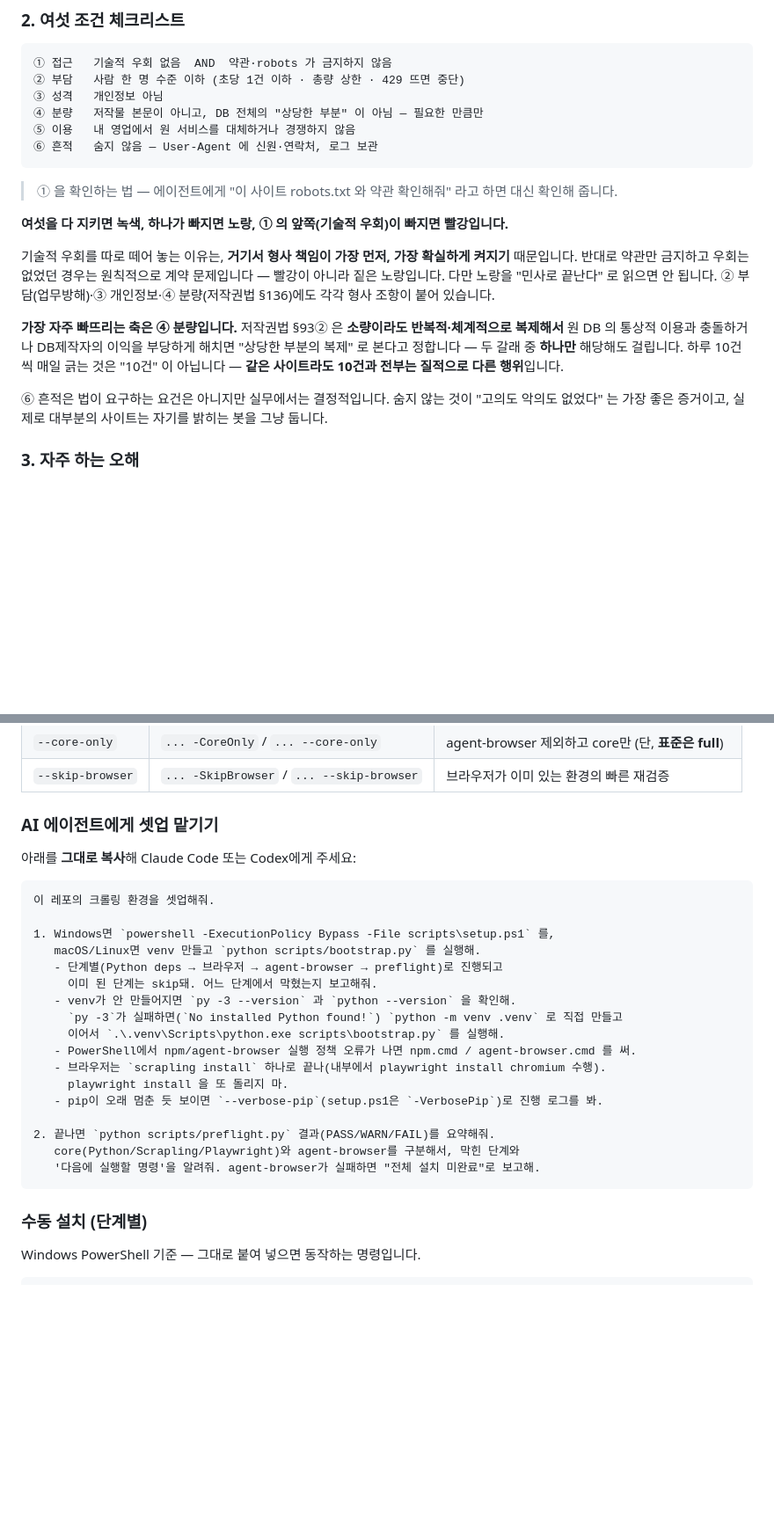
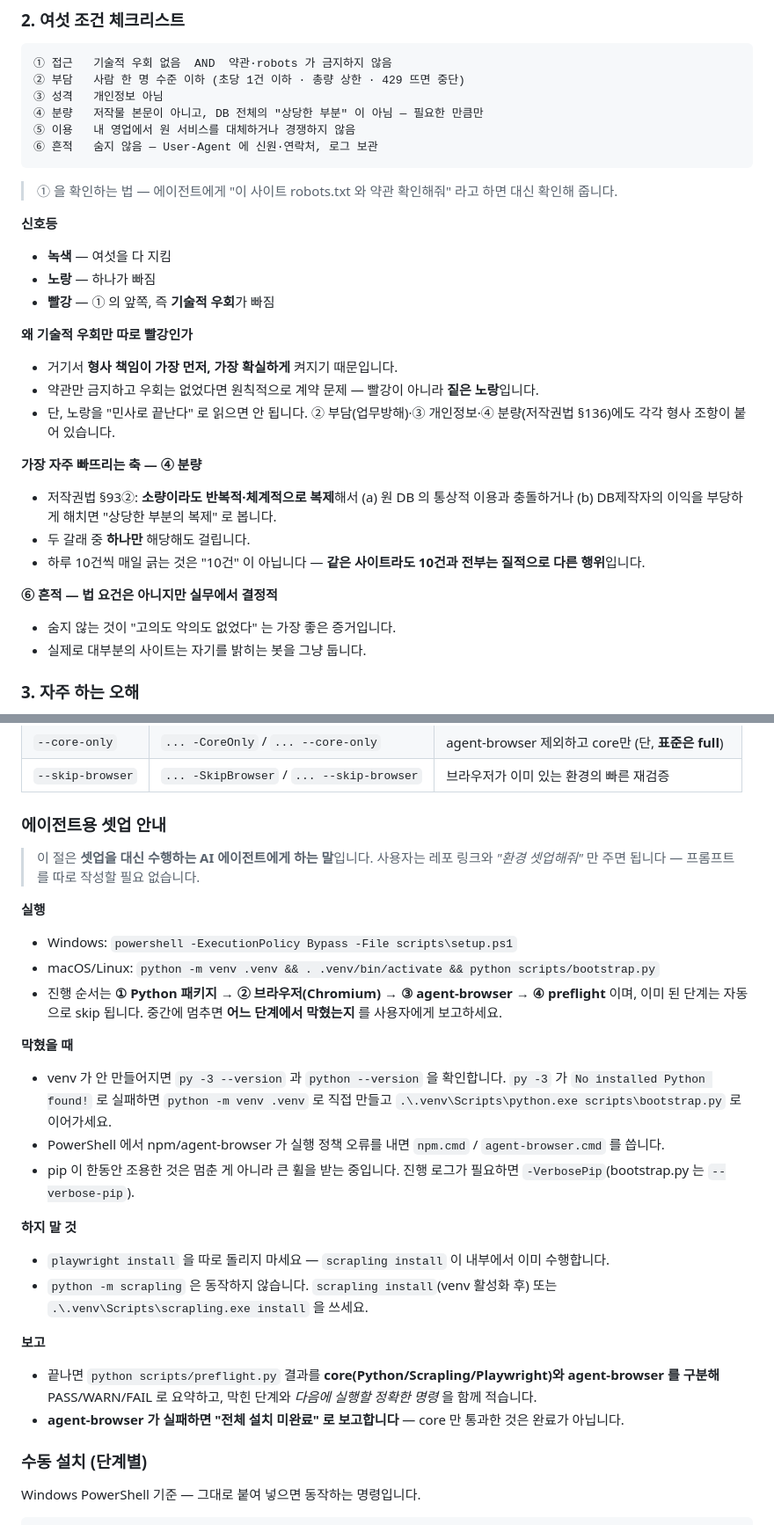
Before and after one commit to Acts-in-J/web-crawler, a Markdown page: README.md, 2 parts joined by grey strips. Shown at 88% size. GitHub-like rendering; blank space fills up the shorter version.

Commit message:
docs(readme): 여섯 조건 해설·에이전트 셋업 절을 읽는 형태로 재구성
- "2. 여섯 조건 체크리스트" 아래 산문 4문단 → 소제목+불릿 (신호등 / 왜
  기술적 우회만 빨강인가 / 가장 자주 빠뜨리는 축 ④ / ⑥ 흔적). 법적 내용은
  그대로 두고 판단 기준만 줄 단위로 분리했다.
- "AI 에이전트에게 셋업 맡기기"(복사용 프롬프트) → "에이전트용 셋업 안내".
  사용자가 프롬프트를 붙여넣는 대신 레포 링크만 주면 에이전트가 README 를
  읽고 수행하는 형태다. 실행/막혔을 때/하지 말 것/보고 로 나눴고 항목은
  전부 유지했다.

Co-Authored-By: Claude Opus 5 (1M context) <noreply@anthropic.com>
Claude-Session: https://claude.ai/code/session_01Jd23G3QC3rJ7RGjX2Xgd38

````diff
--- a/README.md
+++ b/README.md
@@ -30,20 +30,28 @@
 
 > ① 을 확인하는 법 — 에이전트에게 "이 사이트 robots.txt 와 약관 확인해줘" 라고 하면 대신 확인해 줍니다.
 
-**여섯을 다 지키면 녹색, 하나가 빠지면 노랑, ① 의 앞쪽(기술적 우회)이 빠지면 빨강입니다.**
+**신호등**
 
-기술적 우회를 따로 떼어 놓는 이유는, **거기서 형사 책임이 가장 먼저, 가장 확실하게 켜지기** 때문입니다.
-반대로 약관만 금지하고 우회는 없었던 경우는 원칙적으로 계약 문제입니다 — 빨강이 아니라 짙은 노랑입니다.
-다만 노랑을 "민사로 끝난다" 로 읽으면 안 됩니다. ② 부담(업무방해)·③ 개인정보·④ 분량(저작권법 §136)에도
-각각 형사 조항이 붙어 있습니다.
+- **녹색** — 여섯을 다 지킴
+- **노랑** — 하나가 빠짐
+- **빨강** — ① 의 앞쪽, 즉 **기술적 우회**가 빠짐
 
-**가장 자주 빠뜨리는 축은 ④ 분량입니다.** 저작권법 §93② 은 **소량이라도 반복적·체계적으로 복제해서**
-원 DB 의 통상적 이용과 충돌하거나 DB제작자의 이익을 부당하게 해치면 "상당한 부분의 복제" 로 본다고
-정합니다 — 두 갈래 중 **하나만** 해당해도 걸립니다. 하루 10건씩 매일 긁는 것은 "10건" 이 아닙니다 —
-**같은 사이트라도 10건과 전부는 질적으로 다른 행위**입니다.
+**왜 기술적 우회만 따로 빨강인가**
 
-⑥ 흔적은 법이 요구하는 요건은 아니지만 실무에서는 결정적입니다. 숨지 않는 것이 "고의도 악의도 없었다" 는
-가장 좋은 증거이고, 실제로 대부분의 사이트는 자기를 밝히는 봇을 그냥 둡니다.
+- 거기서 **형사 책임이 가장 먼저, 가장 확실하게** 켜지기 때문입니다.
+- 약관만 금지하고 우회는 없었다면 원칙적으로 계약 문제 — 빨강이 아니라 **짙은 노랑**입니다.
+- 단, 노랑을 "민사로 끝난다" 로 읽으면 안 됩니다. ② 부담(업무방해)·③ 개인정보·④ 분량(저작권법 §136)에도 각각 형사 조항이 붙어 있습니다.
+
+**가장 자주 빠뜨리는 축 — ④ 분량**
+
+- 저작권법 §93②: **소량이라도 반복적·체계적으로 복제**해서 (a) 원 DB 의 통상적 이용과 충돌하거나 (b) DB제작자의 이익을 부당하게 해치면 "상당한 부분의 복제" 로 봅니다.
+- 두 갈래 중 **하나만** 해당해도 걸립니다.
+- 하루 10건씩 매일 긁는 것은 "10건" 이 아닙니다 — **같은 사이트라도 10건과 전부는 질적으로 다른 행위**입니다.
+
+**⑥ 흔적 — 법 요건은 아니지만 실무에서 결정적**
+
+- 숨지 않는 것이 "고의도 악의도 없었다" 는 가장 좋은 증거입니다.
+- 실제로 대부분의 사이트는 자기를 밝히는 봇을 그냥 둡니다.
 
 ### 3. 자주 하는 오해
 
@@ -159,29 +167,31 @@ python -m venv .venv && . .venv/bin/activate && python scripts/bootstrap.py
 | `--core-only` | `... -CoreOnly` / `... --core-only` | agent-browser 제외하고 core만 (단, **표준은 full**) |
 | `--skip-browser` | `... -SkipBrowser` / `... --skip-browser` | 브라우저가 이미 있는 환경의 빠른 재검증 |
 
-### AI 에이전트에게 셋업 맡기기
+### 에이전트용 셋업 안내
 
-아래를 **그대로 복사**해 Claude Code 또는 Codex에게 주세요:
+> 이 절은 **셋업을 대신 수행하는 AI 에이전트에게 하는 말**입니다. 사용자는 레포 링크와 *"환경 셋업해줘"* 만 주면 됩니다 — 프롬프트를 따로 작성할 필요 없습니다.
 
-```text
-이 레포의 크롤링 환경을 셋업해줘.
+**실행**
 
-1. Windows면 `powershell -ExecutionPolicy Bypass -File scripts\setup.ps1` 를,
-   macOS/Linux면 venv 만들고 `python scripts/bootstrap.py` 를 실행해.
-   - 단계별(Python deps → 브라우저 → agent-browser → preflight)로 진행되고
-     이미 된 단계는 skip돼. 어느 단계에서 막혔는지 보고해줘.
-   - venv가 안 만들어지면 `py -3 --version` 과 `python --version` 을 확인해.
-     `py -3`가 실패하면(`No installed Python found!`) `python -m venv .venv` 로 직접 만들고
-     이어서 `.\.venv\Scripts\python.exe scripts\bootstrap.py` 를 실행해.
-   - PowerShell에서 npm/agent-browser 실행 정책 오류가 나면 npm.cmd / agent-browser.cmd 를 써.
-   - 브라우저는 `scrapling install` 하나로 끝나(내부에서 playwright install chromium 수행).
-     playwright install 을 또 돌리지 마.
-   - pip이 오래 멈춘 듯 보이면 `--verbose-pip`(setup.ps1은 `-VerbosePip`)로 진행 로그를 봐.
+- Windows: `powershell -ExecutionPolicy Bypass -File scripts\setup.ps1`
+- macOS/Linux: `python -m venv .venv && . .venv/bin/activate && python scripts/bootstrap.py`
+- 진행 순서는 **① Python 패키지 → ② 브라우저(Chromium) → ③ agent-browser → ④ preflight** 이며, 이미 된 단계는 자동으로 skip 됩니다. 중간에 멈추면 **어느 단계에서 막혔는지** 를 사용자에게 보고하세요.
 
-2. 끝나면 `python scripts/preflight.py` 결과(PASS/WARN/FAIL)를 요약해줘.
-   core(Python/Scrapling/Playwright)와 agent-browser를 구분해서, 막힌 단계와
-   '다음에 실행할 명령'을 알려줘. agent-browser가 실패하면 "전체 설치 미완료"로 보고해.
-```
+**막혔을 때**
+
+- venv 가 안 만들어지면 `py -3 --version` 과 `python --version` 을 확인합니다. `py -3` 가 `No installed Python found!` 로 실패하면 `python -m venv .venv` 로 직접 만들고 `.\.venv\Scripts\python.exe scripts\bootstrap.py` 로 이어가세요.
+- PowerShell 에서 npm/agent-browser 가 실행 정책 오류를 내면 `npm.cmd` / `agent-browser.cmd` 를 씁니다.
+- pip 이 한동안 조용한 것은 멈춘 게 아니라 큰 휠을 받는 중입니다. 진행 로그가 필요하면 `-VerbosePip`(bootstrap.py 는 `--verbose-pip`).
+
+**하지 말 것**
+
+- `playwright install` 을 따로 돌리지 마세요 — `scrapling install` 이 내부에서 이미 수행합니다.
+- `python -m scrapling` 은 동작하지 않습니다. `scrapling install`(venv 활성화 후) 또는 `.\.venv\Scripts\scrapling.exe install` 을 쓰세요.
+
+**보고**
+
+- 끝나면 `python scripts/preflight.py` 결과를 **core(Python/Scrapling/Playwright)와 agent-browser 를 구분해** PASS/WARN/FAIL 로 요약하고, 막힌 단계와 *다음에 실행할 정확한 명령* 을 함께 적습니다.
+- **agent-browser 가 실패하면 "전체 설치 미완료" 로 보고합니다** — core 만 통과한 것은 완료가 아닙니다.
 
 ### 수동 설치 (단계별)
 
````
Also changed, not shown: other parts of README.md (+1 -1 lines).
